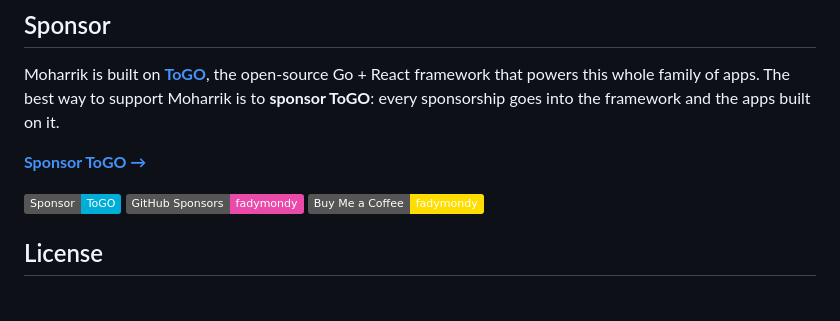
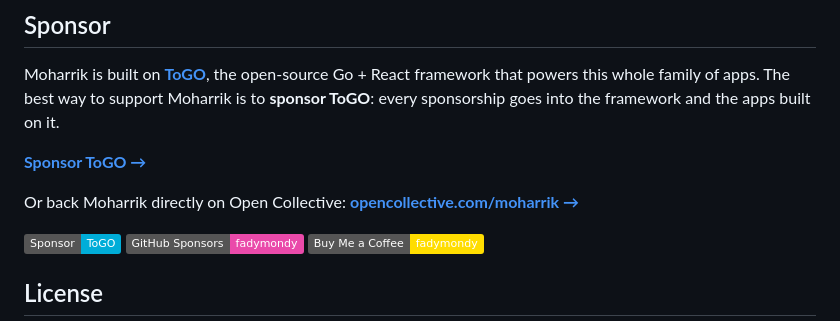
Before and after one commit to fadymondy/moharrik, a Markdown page: README.md, the part around the change. GitHub-like rendering; badges without logos; blank space fills up the shorter version.

Commit message:
docs: add Open Collective support section to README

```diff
--- a/README.md
+++ b/README.md
@@ -164,6 +164,8 @@ every sponsorship goes into the framework and the apps built on it.
 
 **[Sponsor ToGO →](https://to-go.dev/sponsor)**
 
+Or back Moharrik directly on Open Collective: **[opencollective.com/moharrik →](https://opencollective.com/moharrik)**
+
 <p>
   <a href="https://to-go.dev/sponsor"><img src="https://img.shields.io/badge/Sponsor-ToGO-00ADD8?logo=go&logoColor=white" alt="Sponsor ToGO" /></a>
   <a href="https://github.com/sponsors/fadymondy"><img src="https://img.shields.io/badge/GitHub%20Sponsors-fadymondy-ea4aaa?logo=githubsponsors&logoColor=white" alt="GitHub Sponsors" /></a>
```
